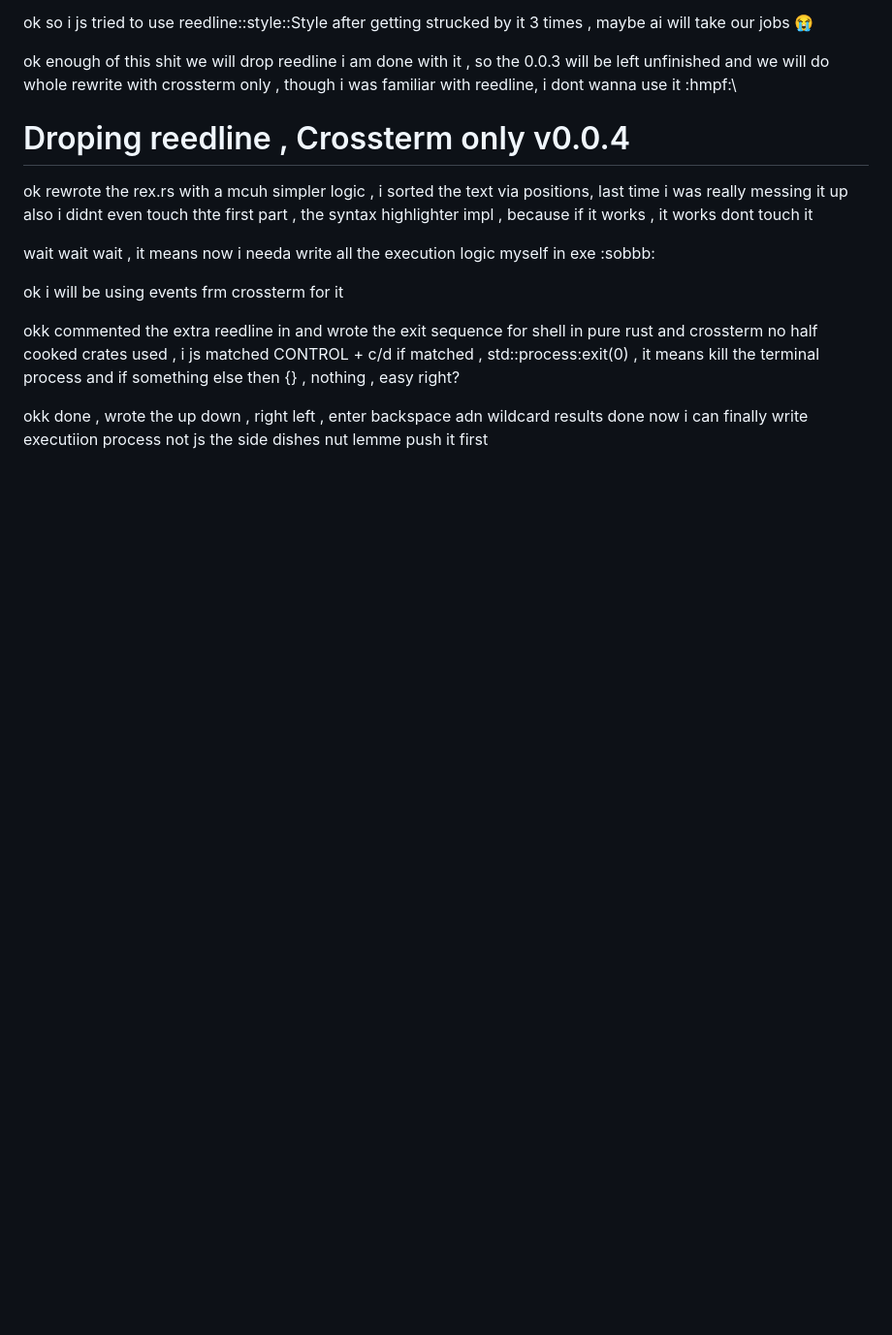
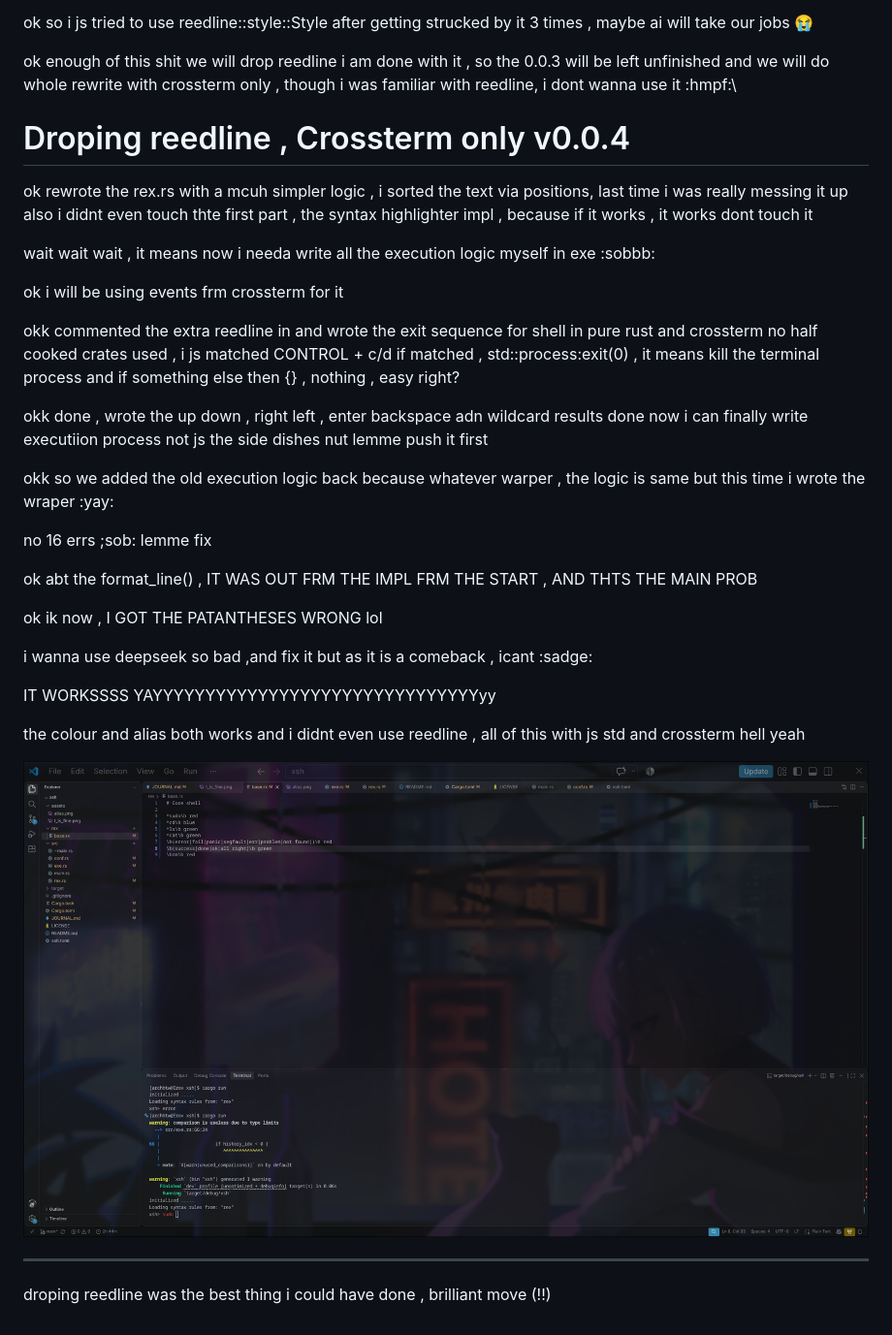
Before and after one commit to Erox-02/xsh, a Markdown page: JOURNAL.md, the part around the change. Shown at 97% size. Rendered like a GitHub page; pictures changed too: assets/woek.png (added); blank space fills up the shorter version.

```diff
--- a/JOURNAL.md
+++ b/JOURNAL.md
@@ -116,3 +116,24 @@ ok i will be using events frm crossterm for it
 okk commented the extra reedline in and wrote the exit sequence for shell in pure rust and crossterm no half cooked crates used , i js matched CONTROL + c/d if matched , std::process:exit(0) , it means kill the terminal process and if something else then {} , nothing , easy right?
 
 okk done , wrote the up down , right left , enter backspace adn wildcard results done now i can finally write executiion process not js the side dishes nut lemme push it first
+
+okk so we added the old execution logic back because whatever warper , the logic is same but this time i wrote the wraper :yay:
+
+no 16 errs ;sob: lemme fix
+
+ok abt the format_line() , IT WAS OUT FRM THE IMPL FRM THE START , AND THTS THE MAIN PROB
+
+ok ik now , I GOT THE PATANTHESES WRONG lol
+
+i wanna use deepseek so bad ,and fix it but as it is a comeback , icant :sadge:
+
+
+IT WORKSSSS YAYYYYYYYYYYYYYYYYYYYYYYYYYYYYYYYyy
+
+the colour and alias both works and i didnt even use reedline , all of this with js std and crossterm hell yeah
+
+![](assets/woek.png)
+
+---
+
+droping reedline was the best thing i could have done , brilliant move (!!)
```
Also changed, not shown: 6 other files.
